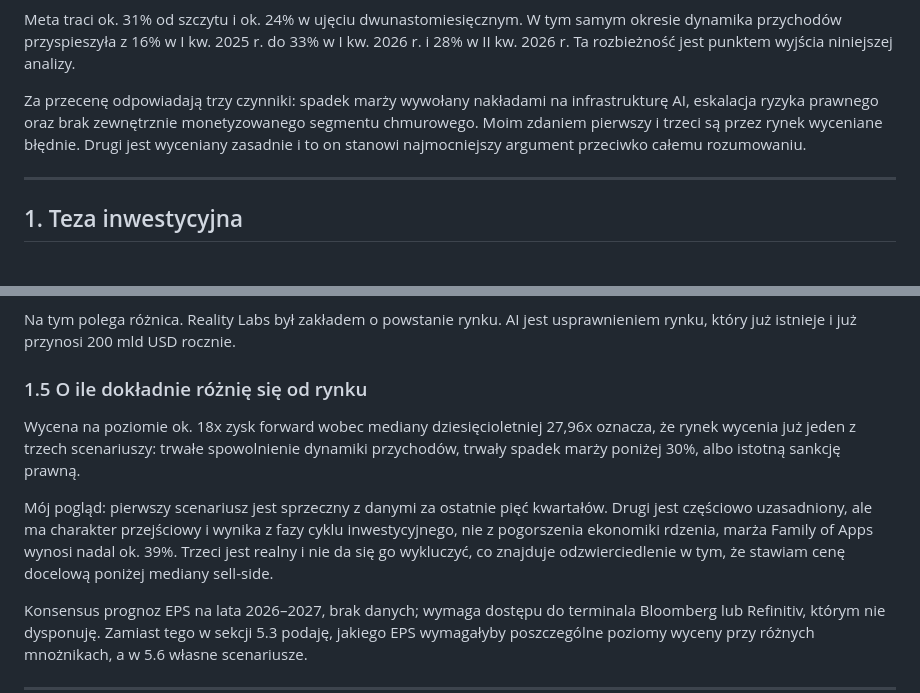
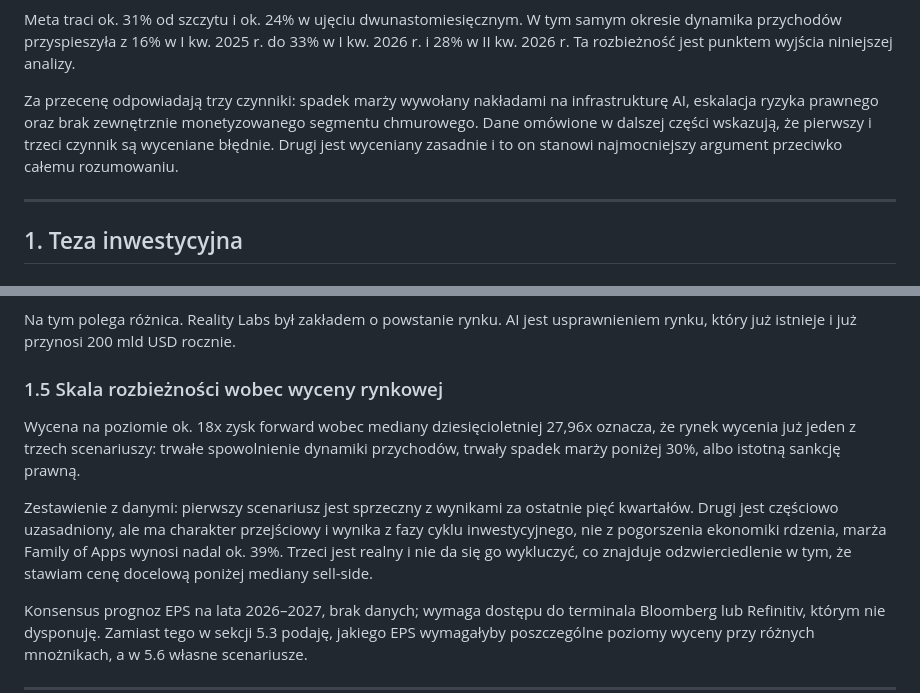
Before and after one commit to konradjendrys/konradjendrys.github.io, a Markdown page: meta_analiza.md, 2 parts joined by grey strips. Rendered like a GitHub page.

```diff
--- a/meta_analiza.md
+++ b/meta_analiza.md
@@ -21,7 +21,7 @@ Materiał analityczno-edukacyjny. Nie zawiera rekomendacji ani ceny docelowej. P
 
 Meta traci ok. 31% od szczytu i ok. 24% w ujęciu dwunastomiesięcznym. W tym samym okresie dynamika przychodów przyspieszyła z 16% w I kw. 2025 r. do 33% w I kw. 2026 r. i 28% w II kw. 2026 r. Ta rozbieżność jest punktem wyjścia niniejszej analizy.
 
-Za przecenę odpowiadają trzy czynniki: spadek marży wywołany nakładami na infrastrukturę AI, eskalacja ryzyka prawnego oraz brak zewnętrznie monetyzowanego segmentu chmurowego. Moim zdaniem pierwszy i trzeci są przez rynek wyceniane błędnie. Drugi jest wyceniany zasadnie i to on stanowi najmocniejszy argument przeciwko całemu rozumowaniu.
+Za przecenę odpowiadają trzy czynniki: spadek marży wywołany nakładami na infrastrukturę AI, eskalacja ryzyka prawnego oraz brak zewnętrznie monetyzowanego segmentu chmurowego. Dane omówione w dalszej części wskazują, że pierwszy i trzeci czynnik są wyceniane błędnie. Drugi jest wyceniany zasadnie i to on stanowi najmocniejszy argument przeciwko całemu rozumowaniu.
 
 ---
 
@@ -92,11 +92,11 @@ Reality Labs po pięciu latach i ponad 80 mld USD nakładów generuje 2,2 mld US
 
 Na tym polega różnica. Reality Labs był zakładem o powstanie rynku. AI jest usprawnieniem rynku, który już istnieje i już przynosi 200 mld USD rocznie.
 
-### 1.5 O ile dokładnie różnię się od rynku
+### 1.5 Skala rozbieżności wobec wyceny rynkowej
 
 Wycena na poziomie ok. 18x zysk forward wobec mediany dziesięcioletniej 27,96x oznacza, że rynek wycenia już jeden z trzech scenariuszy: trwałe spowolnienie dynamiki przychodów, trwały spadek marży poniżej 30%, albo istotną sankcję prawną.
 
-Mój pogląd: pierwszy scenariusz jest sprzeczny z danymi za ostatnie pięć kwartałów. Drugi jest częściowo uzasadniony, ale ma charakter przejściowy i wynika z fazy cyklu inwestycyjnego, nie z pogorszenia ekonomiki rdzenia, marża Family of Apps wynosi nadal ok. 39%. Trzeci jest realny i nie da się go wykluczyć, co znajduje odzwierciedlenie w tym, że stawiam cenę docelową poniżej mediany sell-side.
+Zestawienie z danymi: pierwszy scenariusz jest sprzeczny z wynikami za ostatnie pięć kwartałów. Drugi jest częściowo uzasadniony, ale ma charakter przejściowy i wynika z fazy cyklu inwestycyjnego, nie z pogorszenia ekonomiki rdzenia, marża Family of Apps wynosi nadal ok. 39%. Trzeci jest realny i nie da się go wykluczyć, co znajduje odzwierciedlenie w tym, że stawiam cenę docelową poniżej mediany sell-side.
 
 Konsensus prognoz EPS na lata 2026–2027, brak danych; wymaga dostępu do terminala Bloomberg lub Refinitiv, którym nie dysponuję. Zamiast tego w sekcji 5.3 podaję, jakiego EPS wymagałyby poszczególne poziomy wyceny przy różnych mnożnikach, a w 5.6 własne scenariusze.
 
```
